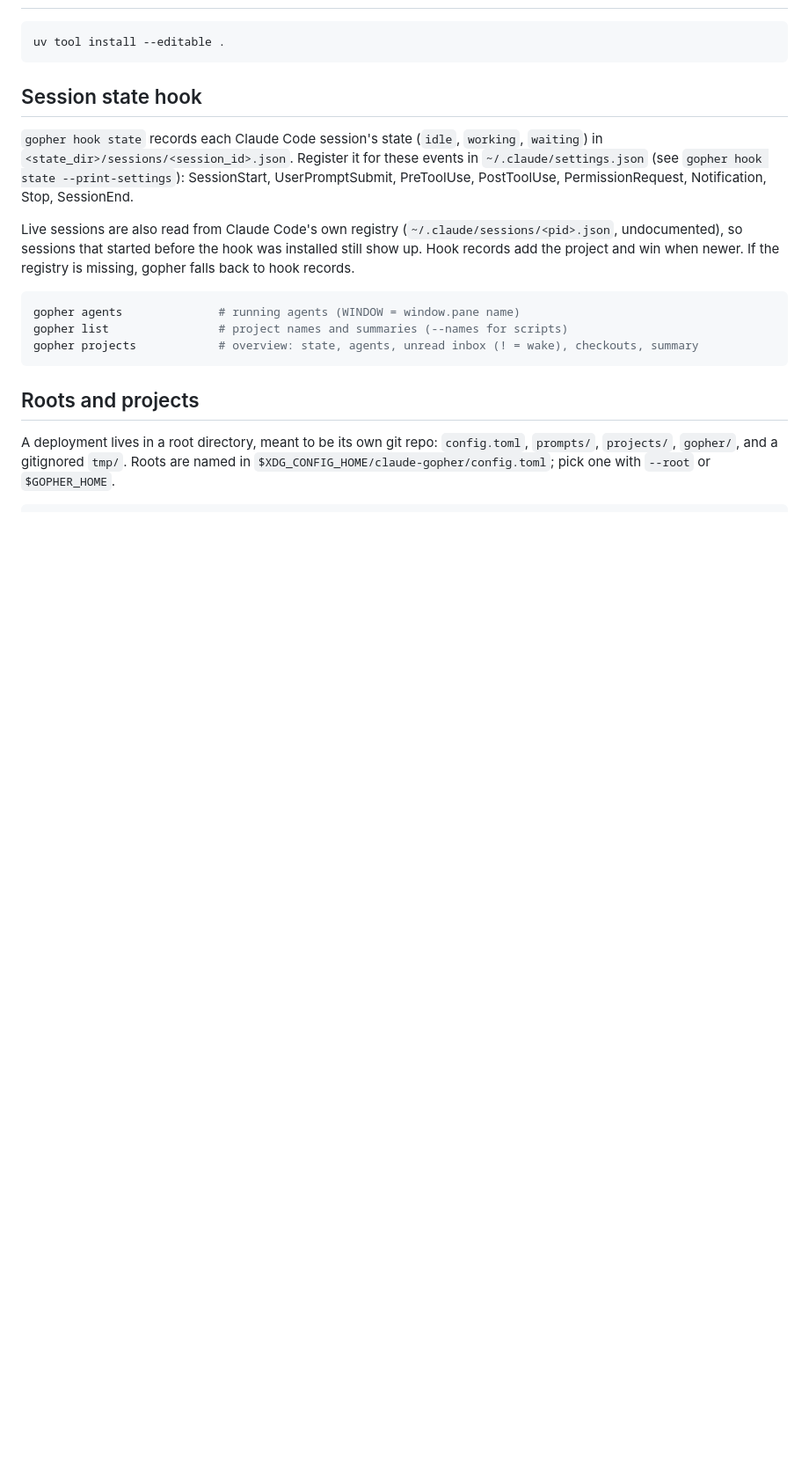
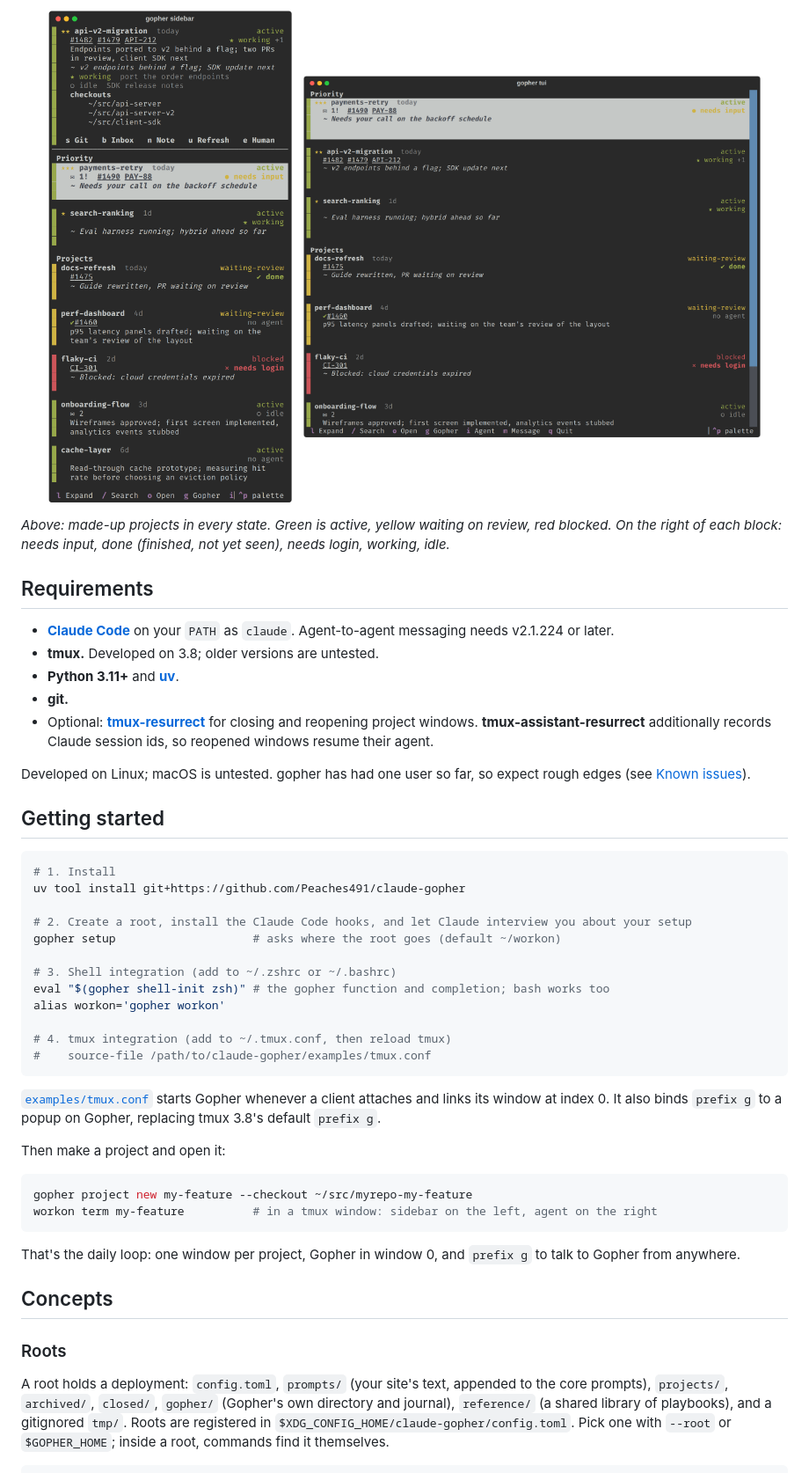
Before and after one commit to Peaches491/claude-gopher, a Markdown page: README.md, the part around one of its changes. Shown at 88% size. Rendered like a GitHub page; pictures changed too: docs/images/dashboard.png (added), docs/images/sidebar.png (added); blank space fills up the shorter version.

````diff
--- a/README.md
+++ b/README.md
@@ -15,29 +59,66 @@ Design: [docs/design.md](docs/design.md).
+<p align="center">
+  <img src="docs/images/sidebar.png" alt="The sidebar pinned to api-v2-migration, with Priority and Projects sections below" width="380">
+  &nbsp;
+  <img src="docs/images/dashboard.png" alt="gopher tui as a full-width dashboard" width="520">
+</p>
+
+*Above: made-up projects in every state. Green is active, yellow waiting on review, red blocked.
+On the right of each block: needs input, done (finished, not yet seen), needs login, working,
+idle.*
+
+## Requirements
+
+- **[Claude Code](https://docs.claude.com/en/docs/claude-code)** on your `PATH` as `claude`.
+  Agent-to-agent messaging needs v2.1.224 or later.
+- **tmux.** Developed on 3.8; older versions are untested.
+- **Python 3.11+** and **[uv](https://docs.astral.sh/uv/)**.
+- **git.**
+- Optional: **[tmux-resurrect](https://github.com/tmux-plugins/tmux-resurrect)** for closing and
+  reopening project windows. **tmux-assistant-resurrect** additionally records Claude session ids,
+  so reopened windows resume their agent.
+
+Developed on Linux; macOS is untested. gopher has had one user so far, so expect rough edges
+(see [Known issues](#known-issues)).
+
+## Getting started
 
 ```bash
-uv tool install --editable .
+# 1. Install
+uv tool install git+https://github.com/Peaches491/claude-gopher
+
+# 2. Create a root, install the Claude Code hooks, and let Claude interview you about your setup
+gopher setup                    # asks where the root goes (default ~/workon)
+
+# 3. Shell integration (add to ~/.zshrc or ~/.bashrc)
+eval "$(gopher shell-init zsh)" # the gopher function and completion; bash works too
+alias workon='gopher workon'
+
+# 4. tmux integration (add to ~/.tmux.conf, then reload tmux)
+#    source-file /path/to/claude-gopher/examples/tmux.conf
 ```
 
-## Session state hook
+[`examples/tmux.conf`](examples/tmux.conf) starts Gopher whenever a client attaches and links its
+window at index 0. It also binds `prefix g` to a popup on Gopher, replacing tmux 3.8's default
+`prefix g`.
 
-`gopher hook state` records each Claude Code session's state (`idle`, `working`, `waiting`) in
-`<state_dir>/sessions/<session_id>.json`. Register it for these events in `~/.claude/settings.json`
-(see `gopher hook state --print-settings`): SessionStart, UserPromptSubmit, PreToolUse,
-PostToolUse, PermissionRequest, Notification, Stop, SessionEnd.
-
-Live sessions are also read from Claude Code's own registry (`~/.claude/sessions/<pid>.json`,
-undocumented), so sessions that started before the hook was installed still show up. Hook records
-add the project and win when newer. If the registry is missing, gopher falls back to hook records.
+Then make a project and open it:
 
 ```bash
-gopher agents              # running agents (WINDOW = window.pane name)
-gopher list                # project names and summaries (--names for scripts)
-gopher projects            # overview: state, agents, unread inbox (! = wake), checkouts, summary
+gopher project new my-feature --checkout ~/src/myrepo-my-feature
+workon term my-feature          # in a tmux window: sidebar on the left, agent on the right
 ```
 
-## Roots and projects
+That's the daily loop: one window per project, Gopher in window 0, and `prefix g` to talk to
+Gopher from anywhere.
 
-A deployment lives in a root directory, meant to be its own git repo: `config.toml`, `prompts/`,
-`projects/`, `gopher/`, and a gitignored `tmp/`. Roots are named in
-`$XDG_CONFIG_HOME/claude-gopher/config.toml`; pick one with `--root` or `$GOPHER_HOME`.
+## Concepts
+
+### Roots
+
+A root holds a deployment: `config.toml`, `prompts/` (your site's text, appended to the core
+prompts), `projects/`, `archived/`, `closed/`, `gopher/` (Gopher's own directory and journal),
+`reference/` (a shared library of playbooks), and a gitignored `tmp/`. Roots are registered in
+`$XDG_CONFIG_HOME/claude-gopher/config.toml`. Pick one with `--root` or `$GOPHER_HOME`; inside a
+root, commands find it themselves.
 
 ```bash
````
Also changed, not shown: other parts of README.md (+225 -105 lines), docs/images/demo.gif (added), 3 other files.
